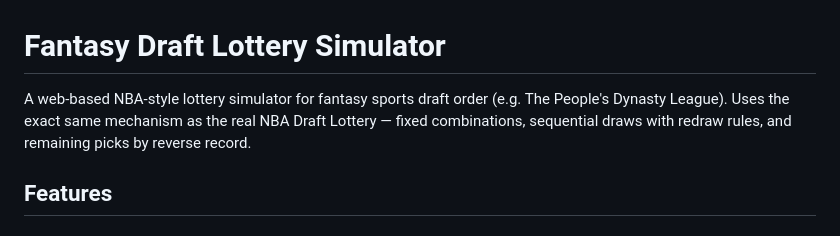
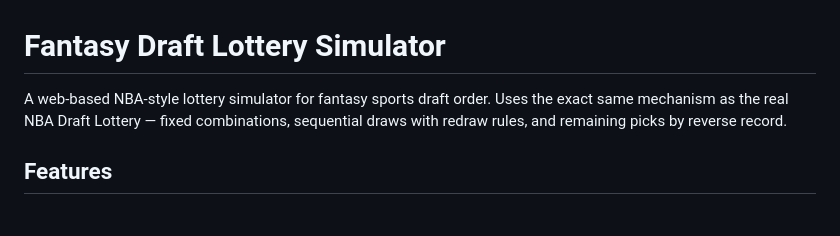
Before and after one commit to lucasreydman/fantasy-draft-lottery, a Markdown page: README.md, the part around the change. Drawn GitHub-style.

```diff
--- a/README.md
+++ b/README.md
@@ -1,6 +1,6 @@
 # Fantasy Draft Lottery Simulator
 
-A web-based NBA-style lottery simulator for fantasy sports draft order (e.g. The People's Dynasty League). Uses the exact same mechanism as the real NBA Draft Lottery — fixed combinations, sequential draws with redraw rules, and remaining picks by reverse record.
+A web-based NBA-style lottery simulator for fantasy sports draft order. Uses the exact same mechanism as the real NBA Draft Lottery — fixed combinations, sequential draws with redraw rules, and remaining picks by reverse record.
 
 ## Features
 
```
